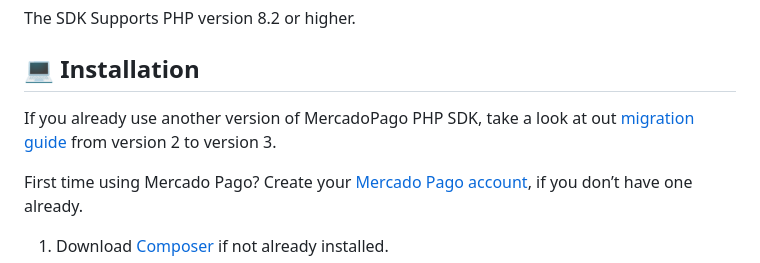
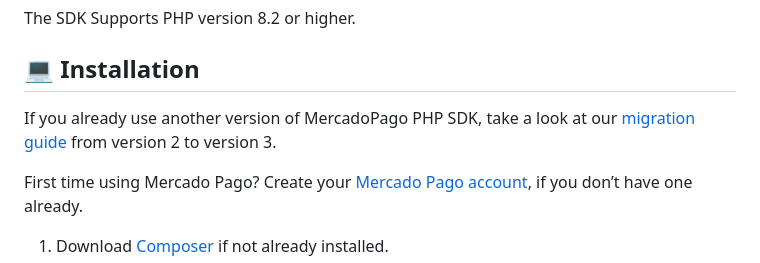
Before and after one commit to mercadopago/sdk-php, a Markdown page: README.md, the part around the change. Drawn GitHub-style.

```diff
--- a/README.md
+++ b/README.md
@@ -12,7 +12,7 @@ The SDK Supports PHP version 8.2 or higher.
 
 ## 💻 Installation
 
-If you already use another version of MercadoPago PHP SDK, take a look at out [migration guide](MIGRATION_GUIDE.md) from version 2 to version 3.
+If you already use another version of MercadoPago PHP SDK, take a look at our [migration guide](MIGRATION_GUIDE.md) from version 2 to version 3.
 
 First time using Mercado Pago? Create your [Mercado Pago account](https://www.mercadopago.com), if you don’t have one already.
 
```
